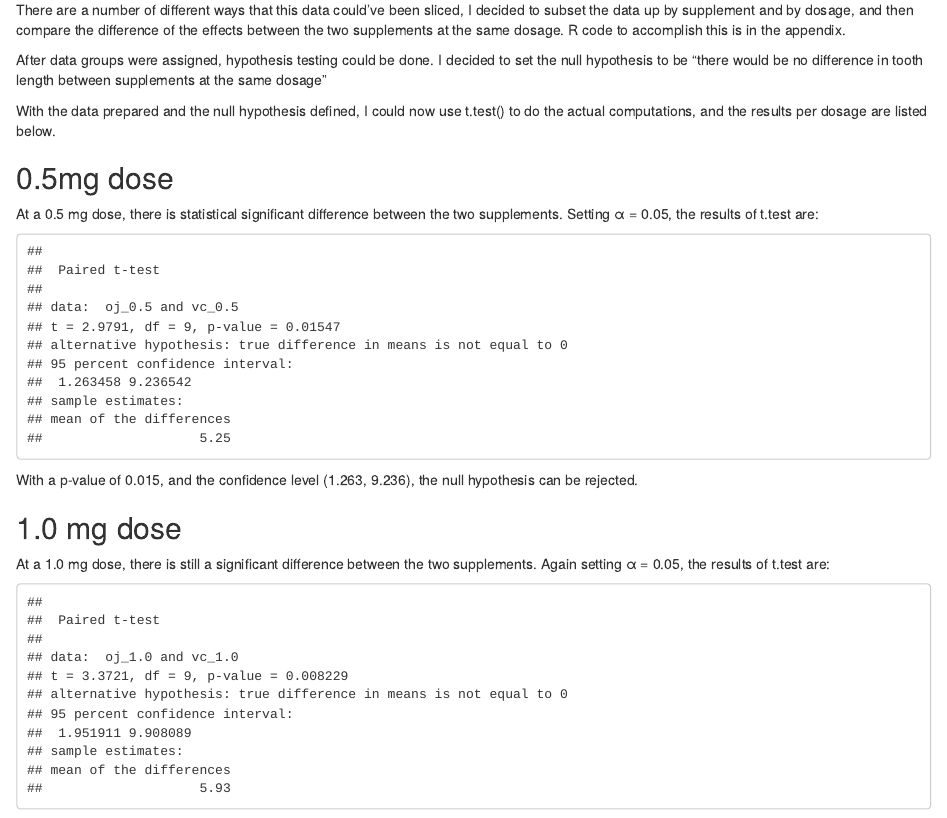
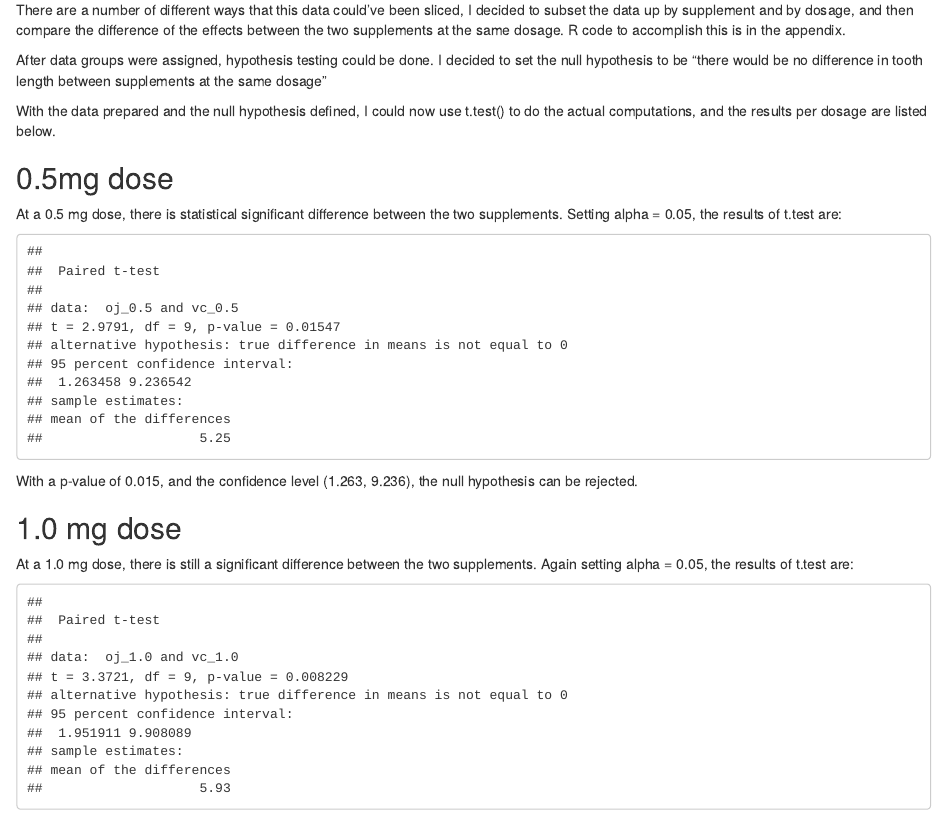
Before and after one commit to biffster/StatisticalInference, an R Markdown document (fierro_course_2_toothgrowth.Rmd): the page in a window 1100 px wide, from 1290 px down before the commit and from 1330 px down after it, so that both start at the same text. The pictures show the output file fierro_course_2_toothgrowth.html that the author committed with the source, opened offline.

Commit message:
Finished, completely finished!

````diff
--- a/fierro_course_2_toothgrowth.Rmd
+++ b/fierro_course_2_toothgrowth.Rmd
@@ -50,7 +49,7 @@ After data groups were assigned, hypothesis testing could be done. I decided to
 With the data prepared and the null hypothesis defined, I could now use t.test() to do the actual computations, and the results per dosage are listed below.
 
 ## 0.5mg dose
-At a 0.5 mg dose, there is statistical significant difference between the two supplements. Setting α = 0.05, the results of t.test are:
+At a 0.5 mg dose, there is statistical significant difference between the two supplements. Setting alpha = 0.05, the results of t.test are:
 
 ```{r echo=FALSE}
 t.test(oj_0.5, vc_0.5, paired=TRUE)
@@ -59,7 +58,7 @@ t.test(oj_0.5, vc_0.5, paired=TRUE)
 With a p-value of 0.015, and the confidence level (1.263, 9.236), the null hypothesis can be rejected.
 
 ## 1.0 mg dose
-At a 1.0 mg dose, there is still a significant difference between the two supplements. Again setting α = 0.05, the results of t.test are:
+At a 1.0 mg dose, there is still a significant difference between the two supplements. Again setting alpha = 0.05, the results of t.test are:
 
 ```{r echo=FALSE}
 t.test(oj_1.0, vc_1.0, paired=TRUE)
````
Also changed, not shown: fierro_course_1_exponential_distro.pdf, fierro_course_2_toothgrowth.html, fierro_course_2_toothgrowth.Rmd (1 more changed lines).
